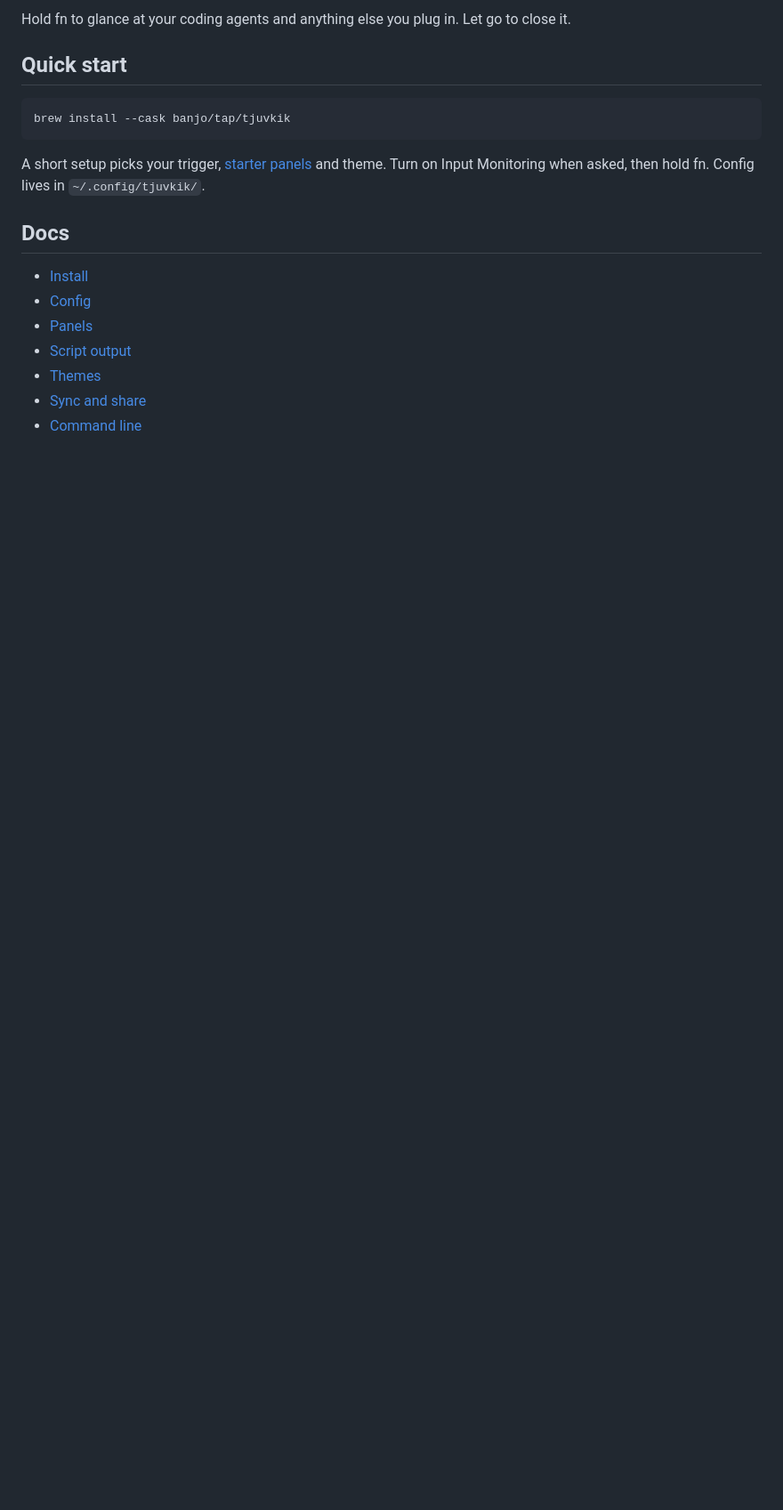
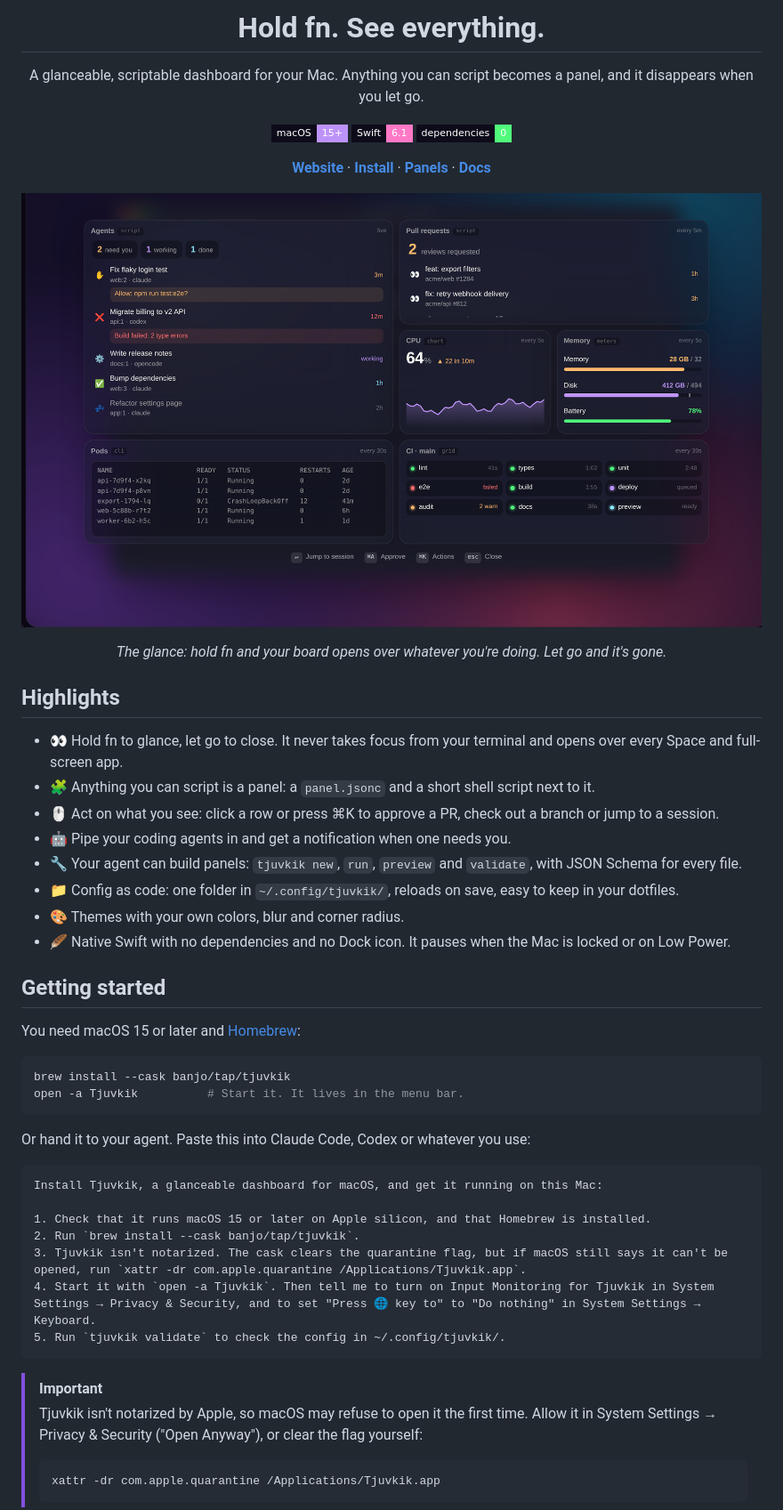
Before and after one commit to banjo/tjuvkik, a Markdown page: README.md, the part around one of its changes. Shown at 89% size. Rendered like a GitHub page; pictures changed too: assets/hero.png (added); badges without logos; blank space fills up the shorter version.

Commit message:
docs: a README in the style of the site, with logo, hero image and install prompt (#27)

````diff
--- a/README.md
+++ b/README.md
@@ -2,20 +4,62 @@
 
-Hold fn to glance at your coding agents and anything else you plug in. Let go to close it.
+<h1 align="center">Hold fn. See everything.</h1>
 
-## Quick start
+<p align="center">
+  A glanceable, scriptable dashboard for your Mac. Anything you can script becomes a panel, and it disappears when you let go.
+</p>
+
+<p align="center">
+  <img src="https://img.shields.io/badge/macOS-15%2B-bd93f9?style=flat-square&labelColor=0e0b1a" alt="macOS 15+">
+  <img src="https://img.shields.io/badge/Swift-6.1-ff79c6?style=flat-square&labelColor=0e0b1a" alt="Swift 6.1">
+  <img src="https://img.shields.io/badge/dependencies-0-50fa7b?style=flat-square&labelColor=0e0b1a" alt="No dependencies">
+</p>
+
+<p align="center">
+  <a href="https://tjuvkik.banjoanton.com"><b>Website</b></a> ·
+  <a href="docs/install.md"><b>Install</b></a> ·
+  <a href="docs/panels.md"><b>Panels</b></a> ·
+  <a href="docs/README.md"><b>Docs</b></a>
+</p>
+
+<p align="center"><img src="assets/hero.png" alt="The Tjuvkik glance: tiles for agents, pull requests, CPU and memory, pods and CI over a macOS desktop."></p>
+<p align="center"><i>The glance: hold fn and your board opens over whatever you're doing. Let go and it's gone.</i></p>
+
+## Highlights
+
+- 👀 Hold fn to glance, let go to close. It never takes focus from your terminal and opens over every Space and full-screen app.
+- 🧩 Anything you can script is a panel: a `panel.jsonc` and a short shell script next to it.
+- 🖱️ Act on what you see: click a row or press ⌘K to approve a PR, check out a branch or jump to a session.
+- 🤖 Pipe your coding agents in and get a notification when one needs you.
+- 🔧 Your agent can build panels: `tjuvkik new`, `run`, `preview` and `validate`, with JSON Schema for every file.
+- 📁 Config as code: one folder in `~/.config/tjuvkik/`, reloads on save, easy to keep in your dotfiles.
+- 🎨 Themes with your own colors, blur and corner radius.
+- 🪶 Native Swift with no dependencies and no Dock icon. It pauses when the Mac is locked or on Low Power.
+
+## Getting started
+
+You need macOS 15 or later and [Homebrew](https://brew.sh):
 
 ```sh
 brew install --cask banjo/tap/tjuvkik
+open -a Tjuvkik          # Start it. It lives in the menu bar.
 ```
 
-A short setup picks your trigger, [starter panels](starters/panels) and theme. Turn on Input Monitoring when asked, then hold fn. Config lives in `~/.config/tjuvkik/`.
+Or hand it to your agent. Paste this into Claude Code, Codex or whatever you use:
 
-## Docs
+```text
+Install Tjuvkik, a glanceable dashboard for macOS, and get it running on this Mac:
 
-- [Install](docs/install.md)
-- [Config](docs/config.md)
-- [Panels](docs/panels.md)
-- [Script output](docs/script-output.md)
-- [Themes](docs/themes.md)
-- [Sync and share](docs/sync.md)
-- [Command line](docs/cli.md)
+1. Check that it runs macOS 15 or later on Apple silicon, and that Homebrew is installed.
+2. Run `brew install --cask banjo/tap/tjuvkik`.
+3. Tjuvkik isn't notarized. The cask clears the quarantine flag, but if macOS still says it can't be opened, run `xattr -dr com.apple.quarantine /Applications/Tjuvkik.app`.
+4. Start it with `open -a Tjuvkik`. Then tell me to turn on Input Monitoring for Tjuvkik in System Settings → Privacy & Security, and to set "Press 🌐 key to" to "Do nothing" in System Settings → Keyboard.
+5. Run `tjuvkik validate` to check the config in ~/.config/tjuvkik/.
+```
+
+> [!IMPORTANT]
+> Tjuvkik isn't notarized by Apple, so macOS may refuse to open it the first time. Allow it in System Settings → Privacy & Security ("Open Anyway"), or clear the flag yourself:
+>
+> ```sh
+> xattr -dr com.apple.quarantine /Applications/Tjuvkik.app
+> ```
+
````
Also changed, not shown: other parts of README.md (+21 -4 lines), 1 other file.
